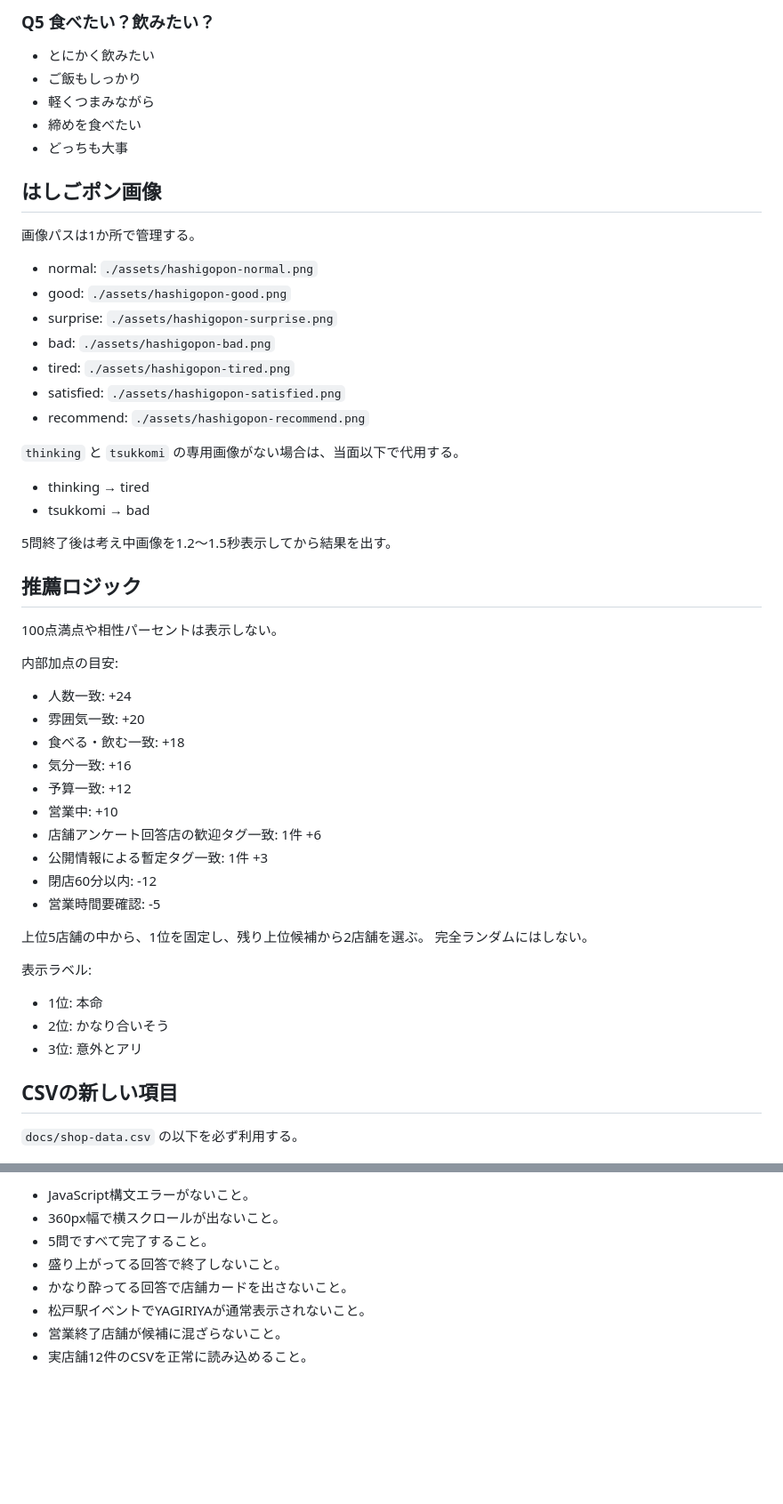
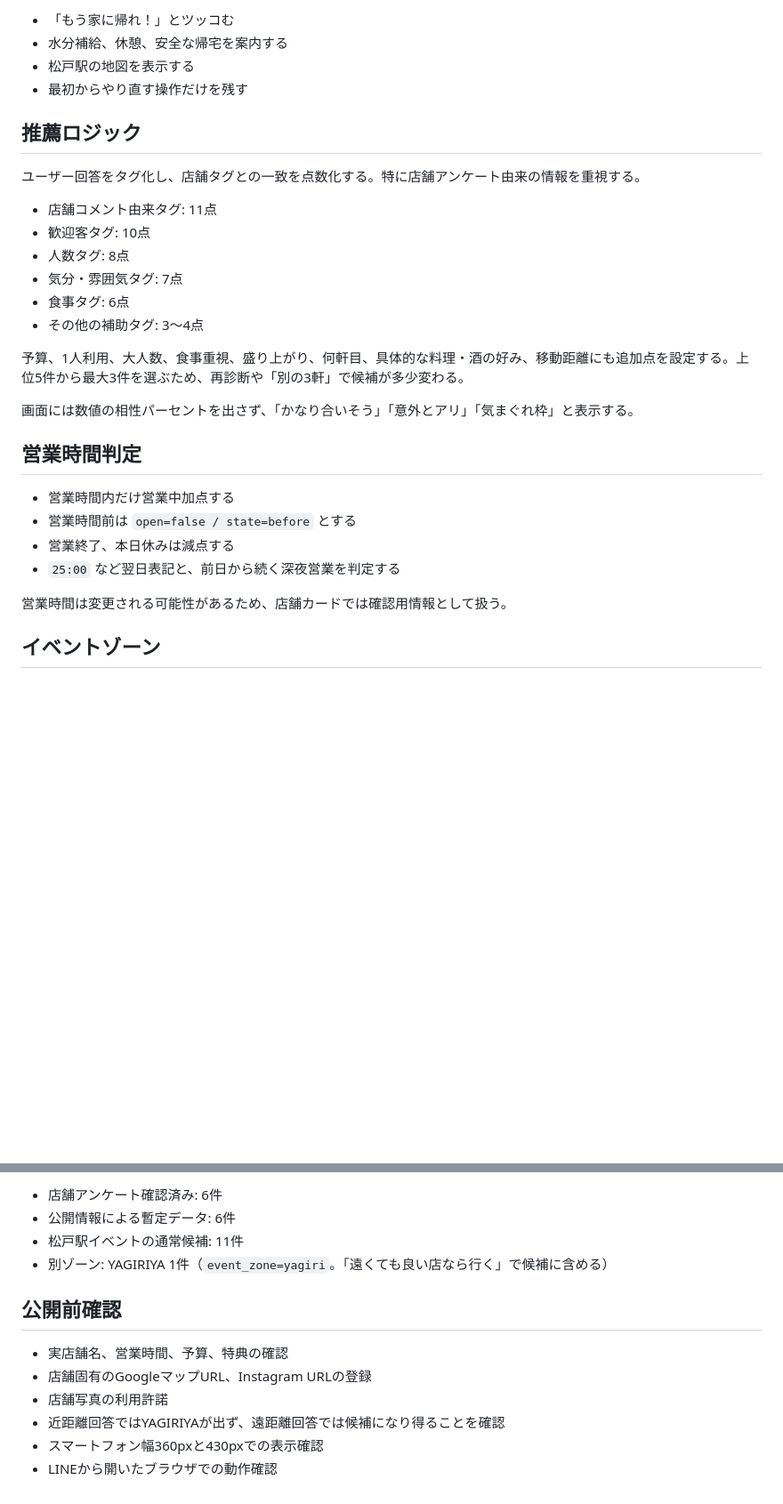
Before and after one commit to heytakuc-prog/hashigopon-concierge, a Markdown page: CODEX_IMPLEMENTATION.md, 2 parts joined by grey strips. Shown at 89% size. Drawn GitHub-style; blank space fills up the shorter version.

```diff
--- a/CODEX_IMPLEMENTATION.md
+++ b/CODEX_IMPLEMENTATION.md
@@ -77,57 +28,31 @@ Codexは本ファイルを読み、`docs/index.html` と `docs/app-v1.js` を以
-### Q5 食べたい？飲みたい？
-
-- とにかく飲みたい
-- ご飯もしっかり
-- 軽くつまみながら
-- 締めを食べたい
-- どっちも大事
-
-## はしごポン画像
-
-画像パスは1か所で管理する。
-
-- normal: `./assets/hashigopon-normal.png`
-- good: `./assets/hashigopon-good.png`
-- surprise: `./assets/hashigopon-surprise.png`
-- bad: `./assets/hashigopon-bad.png`
-- tired: `./assets/hashigopon-tired.png`
-- satisfied: `./assets/hashigopon-satisfied.png`
-- recommend: `./assets/hashigopon-recommend.png`
-
-`thinking` と `tsukkomi` の専用画像がない場合は、当面以下で代用する。
-
-- thinking → tired
-- tsukkomi → bad
-
-5問終了後は考え中画像を1.2〜1.5秒表示してから結果を出す。
+- 「もう家に帰れ！」とツッコむ
+- 水分補給、休憩、安全な帰宅を案内する
+- 松戸駅の地図を表示する
+- 最初からやり直す操作だけを残す
 
 ## 推薦ロジック
 
-100点満点や相性パーセントは表示しない。
+ユーザー回答をタグ化し、店舗タグとの一致を点数化する。特に店舗アンケート由来の情報を重視する。
 
-内部加点の目安:
+- 店舗コメント由来タグ: 11点
+- 歓迎客タグ: 10点
+- 人数タグ: 8点
+- 気分・雰囲気タグ: 7点
+- 食事タグ: 6点
+- その他の補助タグ: 3〜4点
 
-- 人数一致: +24
-- 雰囲気一致: +20
-- 食べる・飲む一致: +18
-- 気分一致: +16
-- 予算一致: +12
-- 営業中: +10
-- 店舗アンケート回答店の歓迎タグ一致: 1件 +6
-- 公開情報による暫定タグ一致: 1件 +3
-- 閉店60分以内: -12
-- 営業時間要確認: -5
+予算、1人利用、大人数、食事重視、盛り上がり、何軒目、具体的な料理・酒の好み、移動距離にも追加点を設定する。上位5件から最大3件を選ぶため、再診断や「別の3軒」で候補が多少変わる。
 
-上位5店舗の中から、1位を固定し、残り上位候補から2店舗を選ぶ。
-完全ランダムにはしない。
+画面には数値の相性パーセントを出さず、「かなり合いそう」「意外とアリ」「気まぐれ枠」と表示する。
 
-表示ラベル:
+## 営業時間判定
 
-- 1位: 本命
-- 2位: かなり合いそう
-- 3位: 意外とアリ
+- 営業時間内だけ営業中加点する
+- 営業時間前は `open=false / state=before` とする
+- 営業終了、本日休みは減点する
+- `25:00` など翌日表記と、前日から続く深夜営業を判定する
 
-## CSVの新しい項目
+営業時間は変更される可能性があるため、店舗カードでは確認用情報として扱う。
 
-`docs/shop-data.csv` の以下を必ず利用する。
+## イベントゾーン
 
@@ -203,9 +96,14 @@ Codexは本ファイルを読み、`docs/index.html` と `docs/app-v1.js` を以
 
-- JavaScript構文エラーがないこと。
-- 360px幅で横スクロールが出ないこと。
-- 5問ですべて完了すること。
-- 盛り上がってる回答で終了しないこと。
-- かなり酔ってる回答で店舗カードを出さないこと。
-- 松戸駅イベントでYAGIRIYAが通常表示されないこと。
-- 営業終了店舗が候補に混ざらないこと。
-- 実店舗12件のCSVを正常に読み込めること。
+- 店舗アンケート確認済み: 6件
+- 公開情報による暫定データ: 6件
+- 松戸駅イベントの通常候補: 11件
+- 別ゾーン: YAGIRIYA 1件（`event_zone=yagiri`。「遠くても良い店なら行く」で候補に含める）
+
+## 公開前確認
+
+- 実店舗名、営業時間、予算、特典の確認
+- 店舗固有のGoogleマップURL、Instagram URLの登録
+- 店舗写真の利用許諾
+- 近距離回答ではYAGIRIYAが出ず、遠距離回答では候補になり得ることを確認
+- スマートフォン幅360pxと430pxでの表示確認
+- LINEから開いたブラウザでの動作確認
```
Also changed, not shown: other parts of CODEX_IMPLEMENTATION.md (+42 -123 lines).
